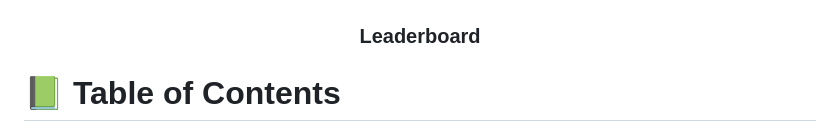
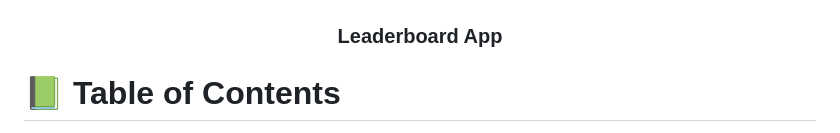
Before and after one commit to AyoMoses1/Leaderboard, a Markdown page: README.md, the part around the change. Rendered like a GitHub page.

```diff
--- a/README.md
+++ b/README.md
@@ -7,7 +7,7 @@
   <img src="src/images/1.png" alt="logo" width="140"  height="auto" />
   <br/>
 
-  <h3><b>Leaderboard</b></h3>
+  <h3><b>Leaderboard App</b></h3>
 
 </div>
 
```
